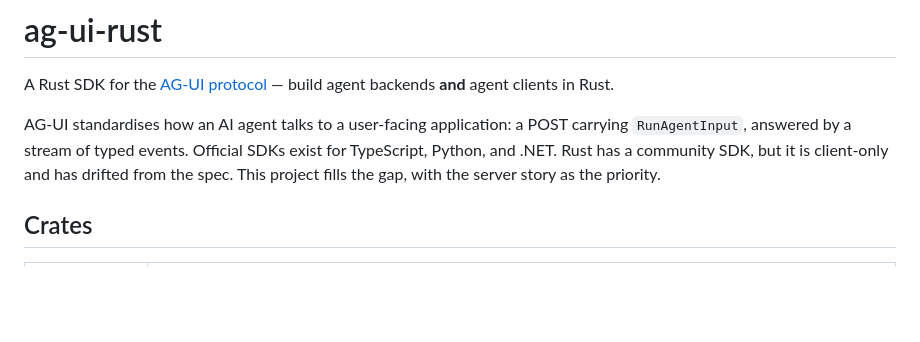
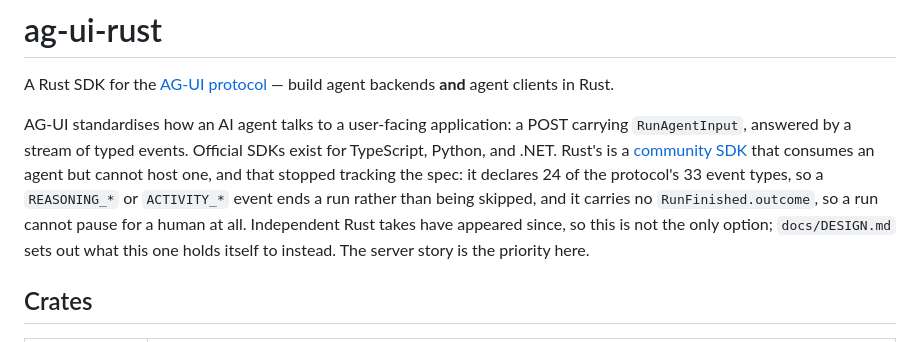
Before and after one commit to KimSoungRyoul/ag-ui-rust, a Markdown page: README.md, the part around the change. GitHub-like rendering; blank space fills up the shorter version.

```diff
--- a/README.md
+++ b/README.md
@@ -4,8 +4,14 @@ A Rust SDK for the [AG-UI protocol](https://docs.ag-ui.com) — build agent back
 
 AG-UI standardises how an AI agent talks to a user-facing application: a POST carrying
 `RunAgentInput`, answered by a stream of typed events. Official SDKs exist for TypeScript,
-Python, and .NET. Rust has a community SDK, but it is client-only and has drifted from the
-spec. This project fills the gap, with the server story as the priority.
+Python, and .NET. Rust's is a
+[community SDK](https://github.com/ag-ui-protocol/ag-ui/tree/main/sdks/community/rust) that
+consumes an agent but cannot host one, and that stopped tracking the spec: it declares 24 of
+the protocol's 33 event types, so a `REASONING_*` or `ACTIVITY_*` event ends a run rather
+than being skipped, and it carries no `RunFinished.outcome`, so a run cannot pause for a
+human at all. Independent Rust takes have appeared since, so this is not the only option;
+`docs/DESIGN.md` sets out what this one holds itself to instead. The server story is the
+priority here.
 
 ## Crates
 
```
Also changed, not shown: CLAUDE.md (added, +42 -0 lines), docs/DESIGN.md (+5 -3 lines).
